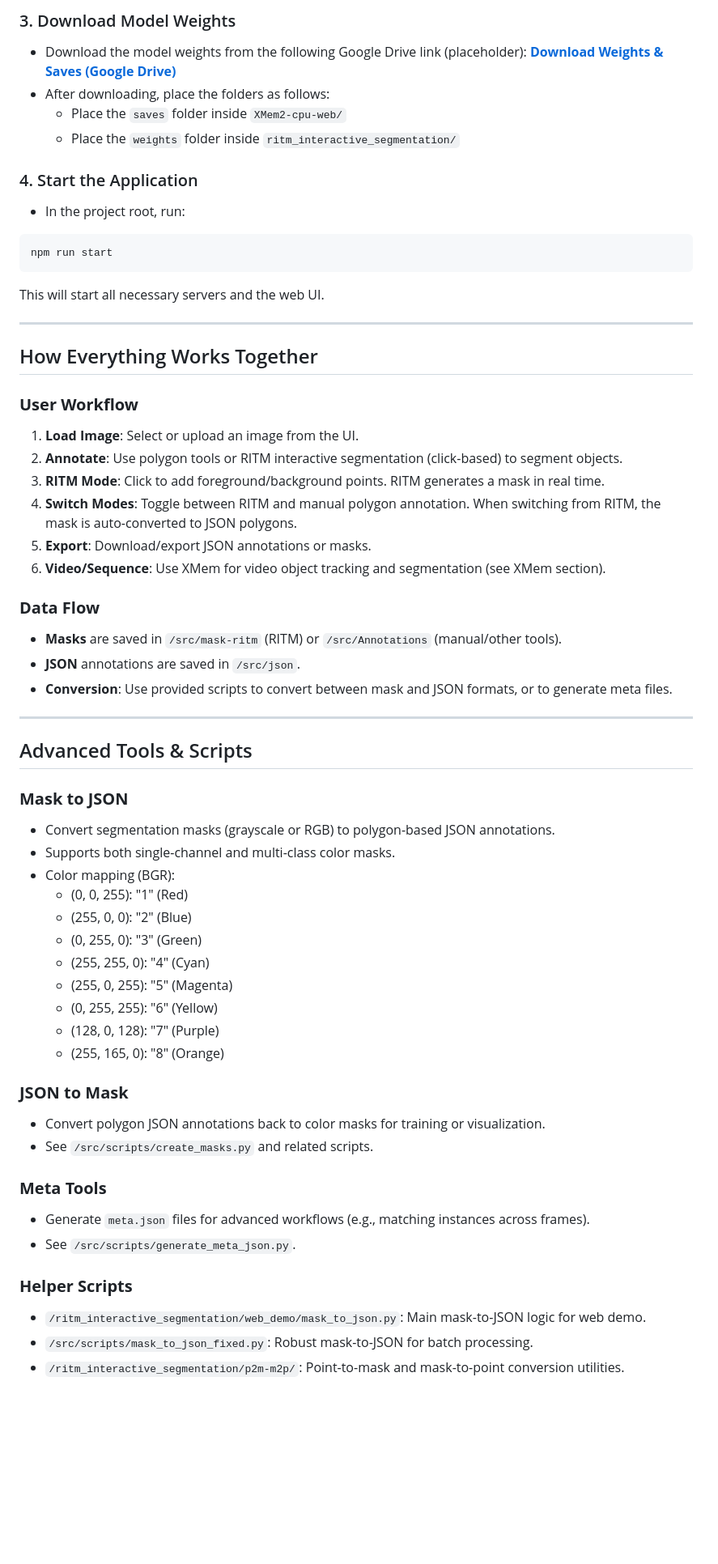
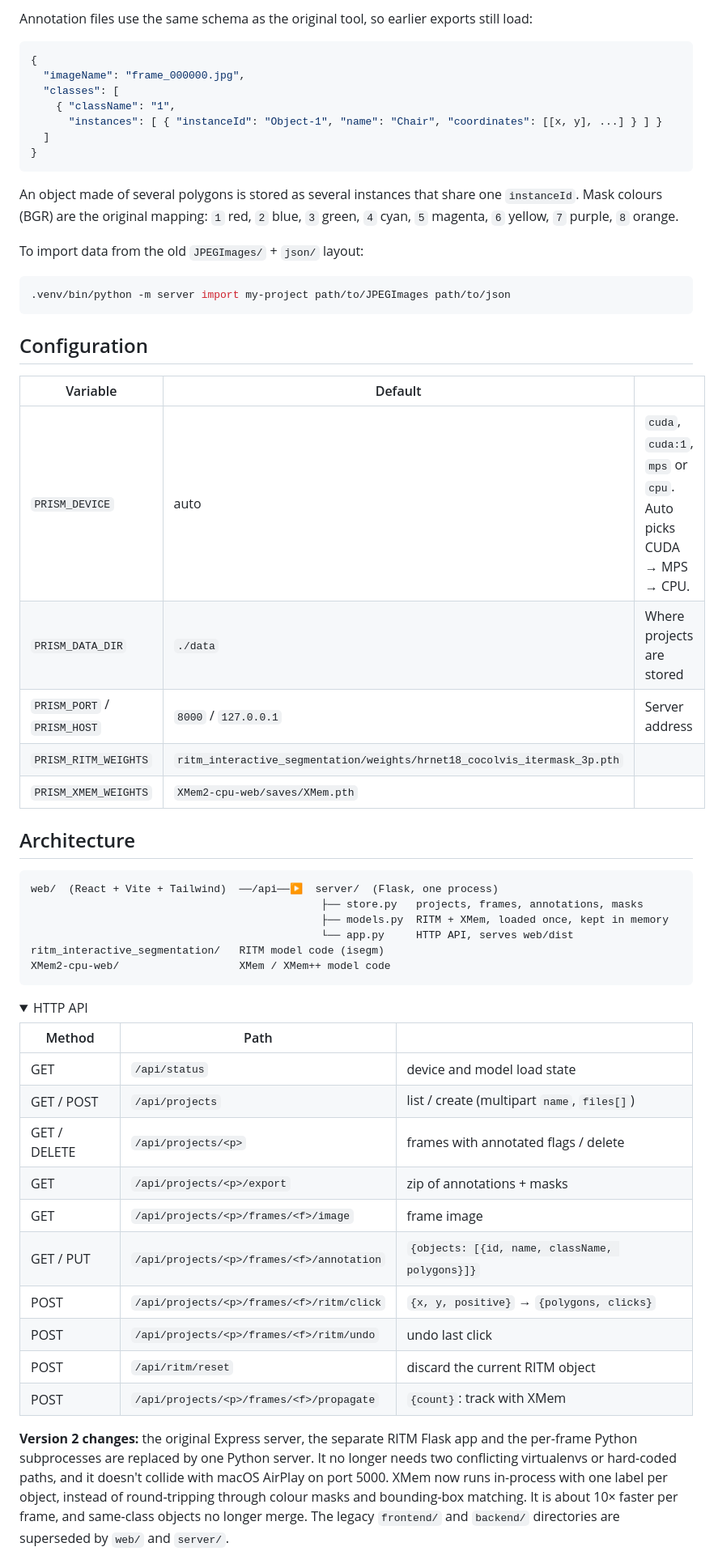
Before and after one commit to Prasannakbhat123/Samsung-Prism, a Markdown page: README.md, the part around one of its changes. Shown at 81% size. Drawn GitHub-style; folded sections open; blank space fills up the shorter version.

````diff
--- a/README.md
+++ b/README.md
@@ -67,64 +77,63 @@ cd ..
 ```
 
-### 3. Download Model Weights
-- Download the model weights from the following Google Drive link (placeholder):
-  **[Download Weights & Saves (Google Drive)](https://drive.google.com/drive/folders/1UDfkl1ZAH_wpMlgMg6tJaDaHJMDPRgVl?usp=drive_link)**
-- After downloading, place the folders as follows:
-  - Place the `saves` folder inside `XMem2-cpu-web/`
-  - Place the `weights` folder inside `ritm_interactive_segmentation/`
+Annotation files use the same schema as the original tool, so earlier exports still load:
 
-### 4. Start the Application
-- In the project root, run:
-```bash
-npm run start
+```json
+{
+  "imageName": "frame_000000.jpg",
+  "classes": [
+    { "className": "1",
+      "instances": [ { "instanceId": "Object-1", "name": "Chair", "coordinates": [[x, y], ...] } ] }
+  ]
+}
 ```
 
-This will start all necessary servers and the web UI.
+An object made of several polygons is stored as several instances that share one `instanceId`. Mask colours (BGR) are the original mapping: `1` red, `2` blue, `3` green, `4` cyan, `5` magenta, `6` yellow, `7` purple, `8` orange.
 
----
+To import data from the old `JPEGImages/` + `json/` layout:
 
-## How Everything Works Together
+```bash
+.venv/bin/python -m server import my-project path/to/JPEGImages path/to/json
+```
 
-### **User Workflow**
-1. **Load Image**: Select or upload an image from the UI.
-2. **Annotate**: Use polygon tools or RITM interactive segmentation (click-based) to segment objects.
-3. **RITM Mode**: Click to add foreground/background points. RITM generates a mask in real time.
-4. **Switch Modes**: Toggle between RITM and manual polygon annotation. When switching from RITM, the mask is auto-converted to JSON polygons.
-5. **Export**: Download/export JSON annotations or masks.
-6. **Video/Sequence**: Use XMem for video object tracking and segmentation (see XMem section).
+## Configuration
 
-### **Data Flow**
-- **Masks** are saved in `/src/mask-ritm` (RITM) or `/src/Annotations` (manual/other tools).
-- **JSON** annotations are saved in `/src/json`.
-- **Conversion**: Use provided scripts to convert between mask and JSON formats, or to generate meta files.
+| Variable | Default | |
+|---|---|---|
+| `PRISM_DEVICE` | auto | `cuda`, `cuda:1`, `mps` or `cpu`. Auto picks CUDA → MPS → CPU. |
+| `PRISM_DATA_DIR` | `./data` | Where projects are stored |
+| `PRISM_PORT` / `PRISM_HOST` | `8000` / `127.0.0.1` | Server address |
+| `PRISM_RITM_WEIGHTS` | `ritm_interactive_segmentation/weights/hrnet18_cocolvis_itermask_3p.pth` | |
+| `PRISM_XMEM_WEIGHTS` | `XMem2-cpu-web/saves/XMem.pth` | |
 
----
+## Architecture
 
-## Advanced Tools & Scripts
+```
+web/  (React + Vite + Tailwind)  ──/api──▶  server/  (Flask, one process)
+                                              ├── store.py   projects, frames, annotations, masks
+                                              ├── models.py  RITM + XMem, loaded once, kept in memory
+                                              └── app.py     HTTP API, serves web/dist
+ritm_interactive_segmentation/   RITM model code (isegm)
+XMem2-cpu-web/                   XMem / XMem++ model code
+```
 
-### **Mask to JSON**
-- Convert segmentation masks (grayscale or RGB) to polygon-based JSON annotations.
-- Supports both single-channel and multi-class color masks.
-- Color mapping (BGR):
-  - (0, 0, 255): "1" (Red)
-  - (255, 0, 0): "2" (Blue)
-  - (0, 255, 0): "3" (Green)
-  - (255, 255, 0): "4" (Cyan)
-  - (255, 0, 255): "5" (Magenta)
-  - (0, 255, 255): "6" (Yellow)
-  - (128, 0, 128): "7" (Purple)
-  - (255, 165, 0): "8" (Orange)
+<details>
+<summary>HTTP API</summary>
 
-### **JSON to Mask**
-- Convert polygon JSON annotations back to color masks for training or visualization.
-- See `/src/scripts/create_masks.py` and related scripts.
+| Method | Path | |
+|---|---|---|
+| GET | `/api/status` | device and model load state |
+| GET / POST | `/api/projects` | list / create (multipart `name`, `files[]`) |
+| GET / DELETE | `/api/projects/<p>` | frames with annotated flags / delete |
+| GET | `/api/projects/<p>/export` | zip of annotations + masks |
+| GET | `/api/projects/<p>/frames/<f>/image` | frame image |
+| GET / PUT | `/api/projects/<p>/frames/<f>/annotation` | `{objects: [{id, name, className, polygons}]}` |
+| POST | `/api/projects/<p>/frames/<f>/ritm/click` | `{x, y, positive}` → `{polygons, clicks}` |
+| POST | `/api/projects/<p>/frames/<f>/ritm/undo` | undo last click |
+| POST | `/api/ritm/reset` | discard the current RITM object |
+| POST | `/api/projects/<p>/frames/<f>/propagate` | `{count}`: track with XMem |
 
-### **Meta Tools**
-- Generate `meta.json` files for advanced workflows (e.g., matching instances across frames).
-- See `/src/scripts/generate_meta_json.py`.
+</details>
 
-### **Helper Scripts**
-- `/ritm_interactive_segmentation/web_demo/mask_to_json.py`: Main mask-to-JSON logic for web demo.
-- `/src/scripts/mask_to_json_fixed.py`: Robust mask-to-JSON for batch processing.
-- `/ritm_interactive_segmentation/p2m-m2p/`: Point-to-mask and mask-to-point conversion utilities.
+**Version 2 changes:** the original Express server, the separate RITM Flask app and the per-frame Python subprocesses are replaced by one Python server. It no longer needs two conflicting virtualenvs or hard-coded paths, and it doesn't collide with macOS AirPlay on port 5000. XMem now runs in-process with one label per object, instead of round-tripping through colour masks and bounding-box matching. It is about 10× faster per frame, and same-class objects no longer merge. The legacy `frontend/` and `backend/` directories are superseded by `web/` and `server/`.
 
````
Also changed, not shown: other parts of README.md (+73 -108 lines).
